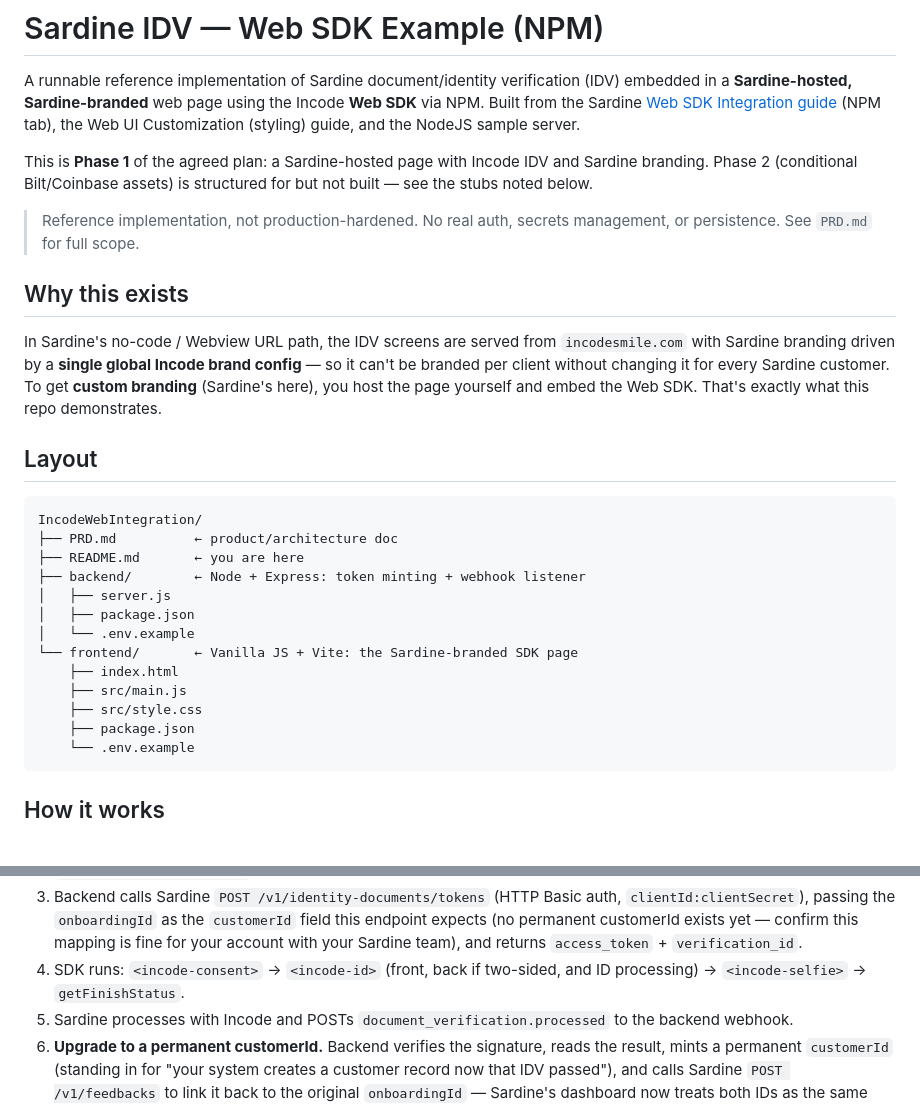
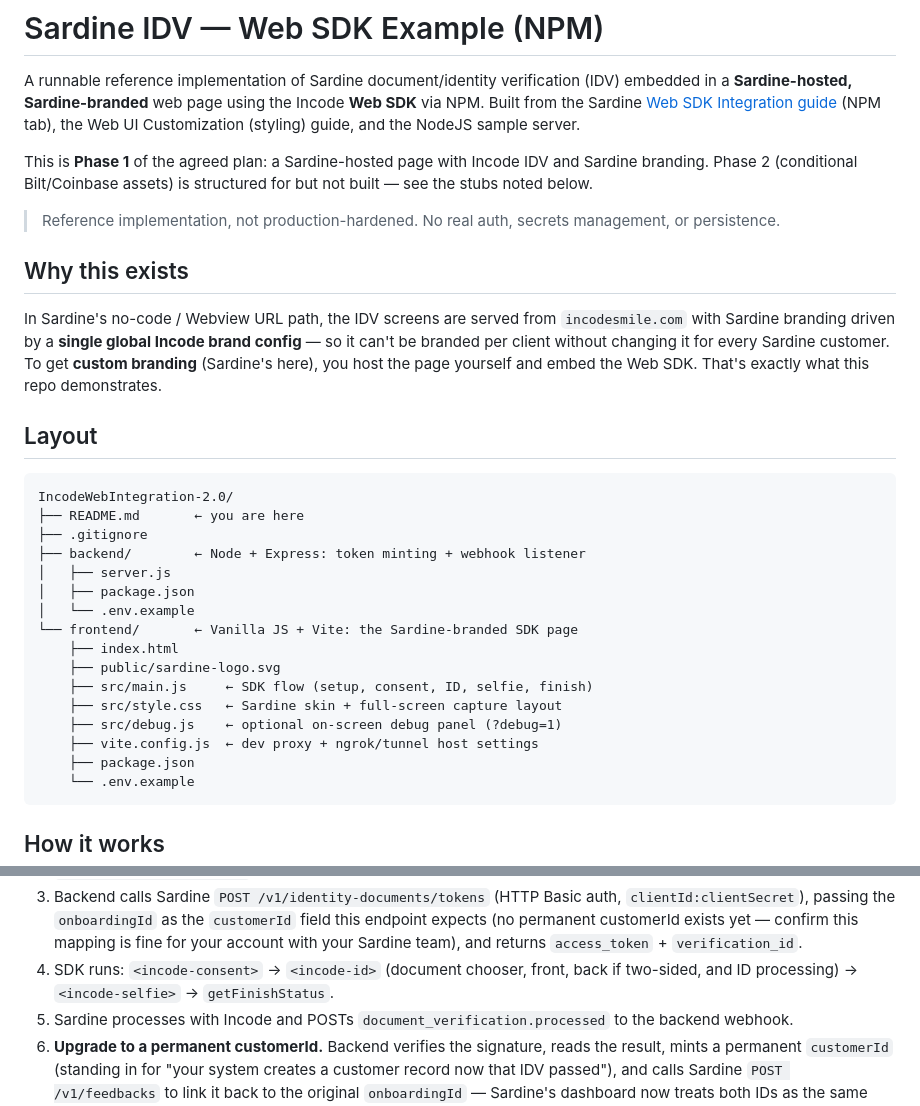
Before and after one commit to saranjha/incode-sardine-web-sdk-2.0, a Markdown page: README.md, 2 parts joined by grey strips. GitHub-like rendering.

````diff
--- a/README.md
+++ b/README.md
@@ -10,7 +10,7 @@ and Sardine branding. Phase 2 (conditional Bilt/Coinbase assets) is structured
 for but not built — see the stubs noted below.
 
 > Reference implementation, not production-hardened. No real auth, secrets
-> management, or persistence. See `PRD.md` for full scope.
+> management, or persistence.
 
 ## Why this exists
 
@@ -23,17 +23,20 @@ embed the Web SDK. That's exactly what this repo demonstrates.
 ## Layout
 
 ```
-IncodeWebIntegration/
-├── PRD.md          ← product/architecture doc
+IncodeWebIntegration-2.0/
 ├── README.md       ← you are here
+├── .gitignore
 ├── backend/        ← Node + Express: token minting + webhook listener
 │   ├── server.js
 │   ├── package.json
 │   └── .env.example
 └── frontend/       ← Vanilla JS + Vite: the Sardine-branded SDK page
     ├── index.html
-    ├── src/main.js
-    ├── src/style.css
+    ├── public/sardine-logo.svg
+    ├── src/main.js     ← SDK flow (setup, consent, ID, selfie, finish)
+    ├── src/style.css   ← Sardine skin + full-screen capture layout
+    ├── src/debug.js    ← optional on-screen debug panel (?debug=1)
+    ├── vite.config.js  ← dev proxy + ngrok/tunnel host settings
     ├── package.json
     └── .env.example
 ```
@@ -59,7 +62,7 @@ temporary `onboardingId` stands in for it until then.
    field this endpoint expects (no permanent customerId exists yet — confirm
    this mapping is fine for your account with your Sardine team), and returns
    `access_token` + `verification_id`.
-4. SDK runs: `<incode-consent>` → `<incode-id>` (front, back if two-sided, and ID processing) → `<incode-selfie>` → `getFinishStatus`.
+4. SDK runs: `<incode-consent>` → `<incode-id>` (document chooser, front, back if two-sided, and ID processing) → `<incode-selfie>` → `getFinishStatus`.
 5. Sardine processes with Incode and POSTs `document_verification.processed` to the backend webhook.
 6. **Upgrade to a permanent customerId.** Backend verifies the signature,
    reads the result, mints a permanent `customerId` (standing in for "your
````
Also changed, not shown: other parts of README.md (+44 -0 lines).
